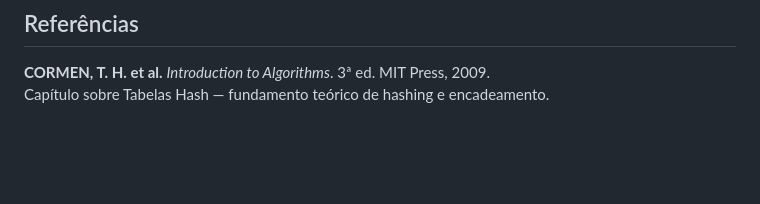
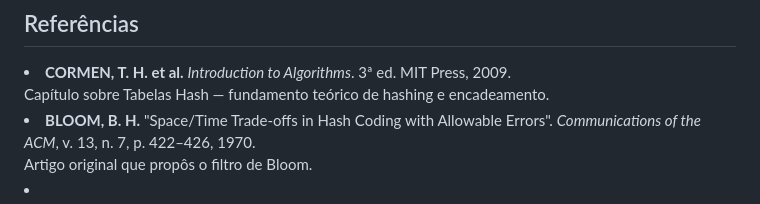
Before and after one commit to Davi-index/ED2_Tabela_Hash, a Markdown page: README.md, the part around one of its changes. Drawn GitHub-style; blank space fills up the shorter version.

Commit message:
adição de referências  sobre o filtro de bloom na documentação README

```diff
--- a/README.md
+++ b/README.md
@@ -94,3 +95,9 @@ Regras:
 <strong>CORMEN, T. H. et al.</strong>
       <em>Introduction to Algorithms</em>. 3ª ed. MIT Press, 2009.
       <br><span style="color:var(--cinza);">Capítulo sobre Tabelas Hash — fundamento teórico de hashing e encadeamento.</span>
+<li>
+  <strong>BLOOM, B. H.</strong>
+      "Space/Time Trade-offs in Hash Coding with Allowable Errors".
+      <em>Communications of the ACM</em>, v. 13, n. 7, p. 422–426, 1970.
+      <br><span style="color:var(--cinza);">Artigo original que propôs o filtro de Bloom.</span>
+<li>
```
Also changed, not shown: other parts of README.md (+1 -0 lines).
